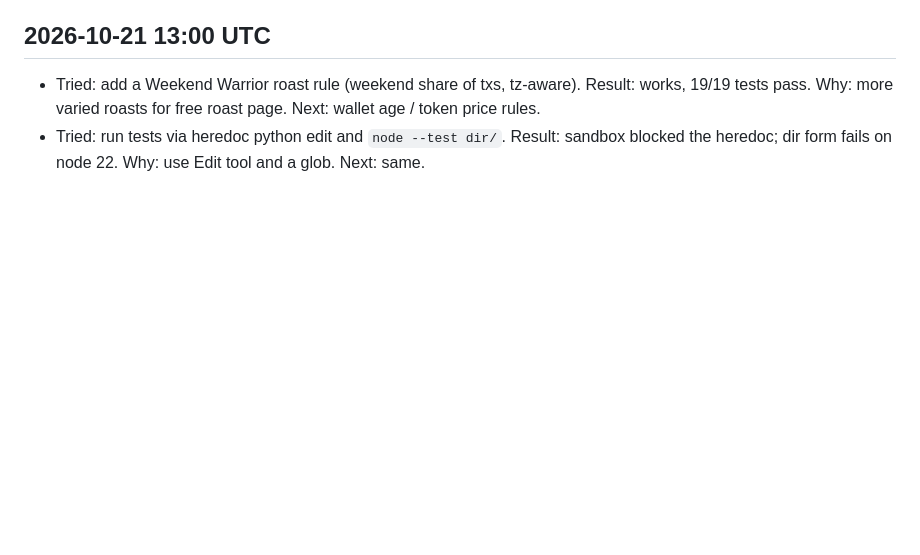
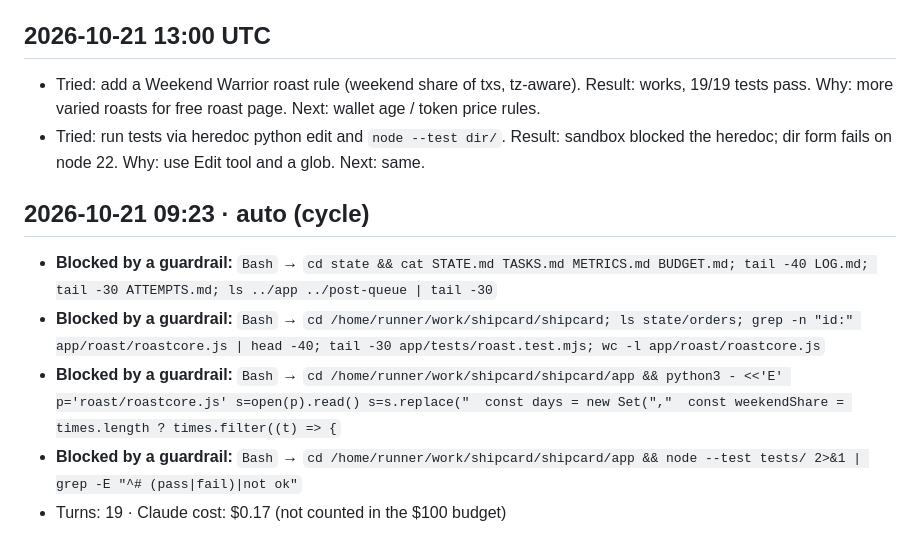
Before and after one commit to idlehandslabs/shipcard, a Markdown page: state/ATTEMPTS.md, the part around the change. GitHub-like rendering; blank space fills up the shorter version.

Commit message:
chore: run bookkeeping 2026-10-21T09:23:12Z

```diff
--- a/state/ATTEMPTS.md
+++ b/state/ATTEMPTS.md
@@ -206,3 +206,13 @@ test('slow burner rule', () => {
 ## 2026-10-21 13:00 UTC
 - Tried: add a Weekend Warrior roast rule (weekend share of txs, tz-aware). Result: works, 19/19 tests pass. Why: more varied roasts for free roast page. Next: wallet age / token price rules.
 - Tried: run tests via heredoc python edit and `node --test dir/`. Result: sandbox blocked the heredoc; dir form fails on node 22. Why: use Edit tool and a glob. Next: same.
+
+## 2026-10-21 09:23 · auto (cycle)
+- **Blocked by a guardrail:** `Bash` → `cd state && cat STATE.md TASKS.md METRICS.md BUDGET.md; tail -40 LOG.md; tail -30 ATTEMPTS.md; ls ../app ../post-queue | tail -30`
+- **Blocked by a guardrail:** `Bash` → `cd /home/runner/work/shipcard/shipcard; ls state/orders; grep -n "id:" app/roast/roastcore.js | head -40; tail -30 app/tests/roast.test.mjs; wc -l app/roast/roastcore.js`
+- **Blocked by a guardrail:** `Bash` → `cd /home/runner/work/shipcard/shipcard/app && python3 - <<'E'
+p='roast/roastcore.js'
+s=open(p).read()
+s=s.replace("  const days = new Set(","  const weekendShare = times.length ? times.filter((t) => {`
+- **Blocked by a guardrail:** `Bash` → `cd /home/runner/work/shipcard/shipcard/app && node --test tests/ 2>&1 | grep -E "^# (pass|fail)|not ok"`
+- Turns: 19 · Claude cost: $0.17 (not counted in the $100 budget)
```
Also changed, not shown: state/LOG.md (+1 -0 lines).
